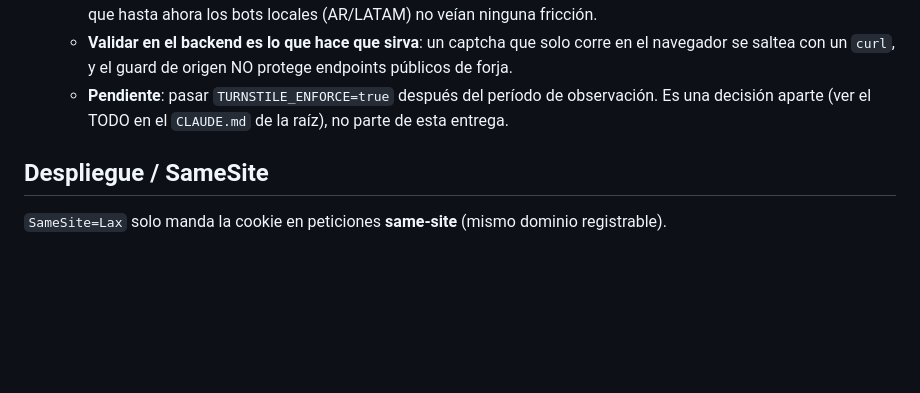
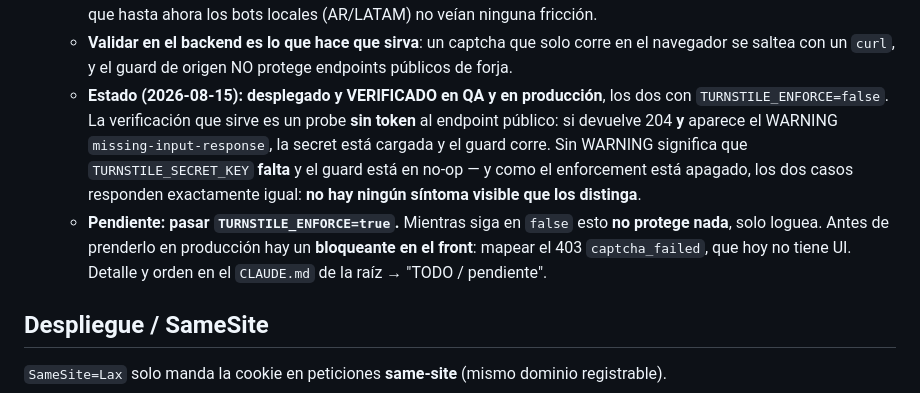
Before and after one commit to leonardocueto/backend-corpo3d, a Markdown page: CLAUDE.md, the part around the change. Rendered like a GitHub page; blank space fills up the shorter version.

Commit message:
docs turnstile: record deployed state and pending enforcement flip

```diff
--- a/CLAUDE.md
+++ b/CLAUDE.md
@@ -559,8 +559,16 @@ límite).
     ahora los bots locales (AR/LATAM) no veían ninguna fricción.
   - **Validar en el backend es lo que hace que sirva**: un captcha que solo corre en el navegador
     se saltea con un `curl`, y el guard de origen NO protege endpoints públicos de forja.
-  - **Pendiente**: pasar `TURNSTILE_ENFORCE=true` después del período de observación. Es una
-    decisión aparte (ver el TODO en el `CLAUDE.md` de la raíz), no parte de esta entrega.
+  - **Estado (2026-08-15): desplegado y VERIFICADO en QA y en producción**, los dos con
+    `TURNSTILE_ENFORCE=false`. La verificación que sirve es un probe **sin token** al endpoint
+    público: si devuelve 204 **y** aparece el WARNING `missing-input-response`, la secret está
+    cargada y el guard corre. Sin WARNING significa que `TURNSTILE_SECRET_KEY` **falta** y el
+    guard está en no-op — y como el enforcement está apagado, los dos casos responden
+    exactamente igual: **no hay ningún síntoma visible que los distinga**.
+  - **Pendiente: pasar `TURNSTILE_ENFORCE=true`.** Mientras siga en `false` esto **no protege
+    nada**, solo loguea. Antes de prenderlo en producción hay un **bloqueante en el front**:
+    mapear el 403 `captcha_failed`, que hoy no tiene UI. Detalle y orden en el `CLAUDE.md` de
+    la raíz → "TODO / pendiente".
 
 ## Despliegue / SameSite
 
```
